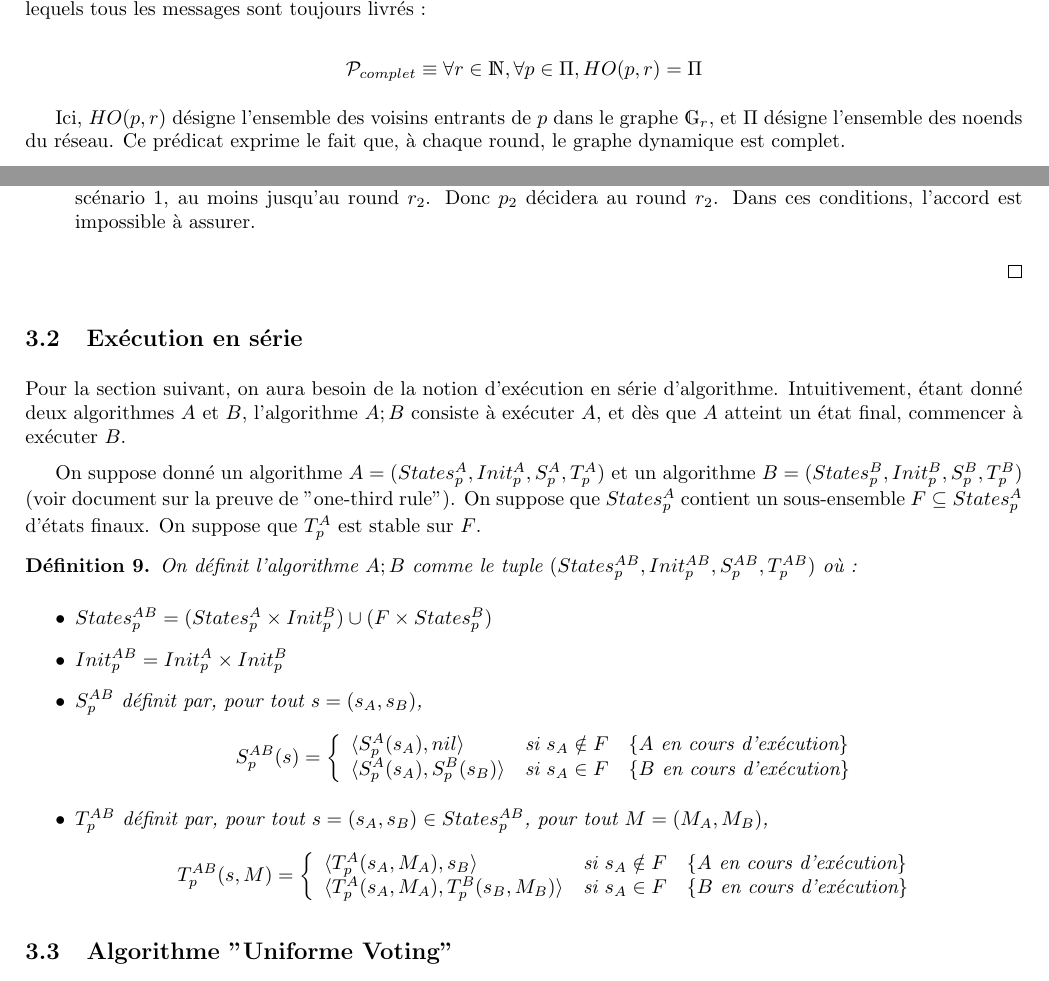
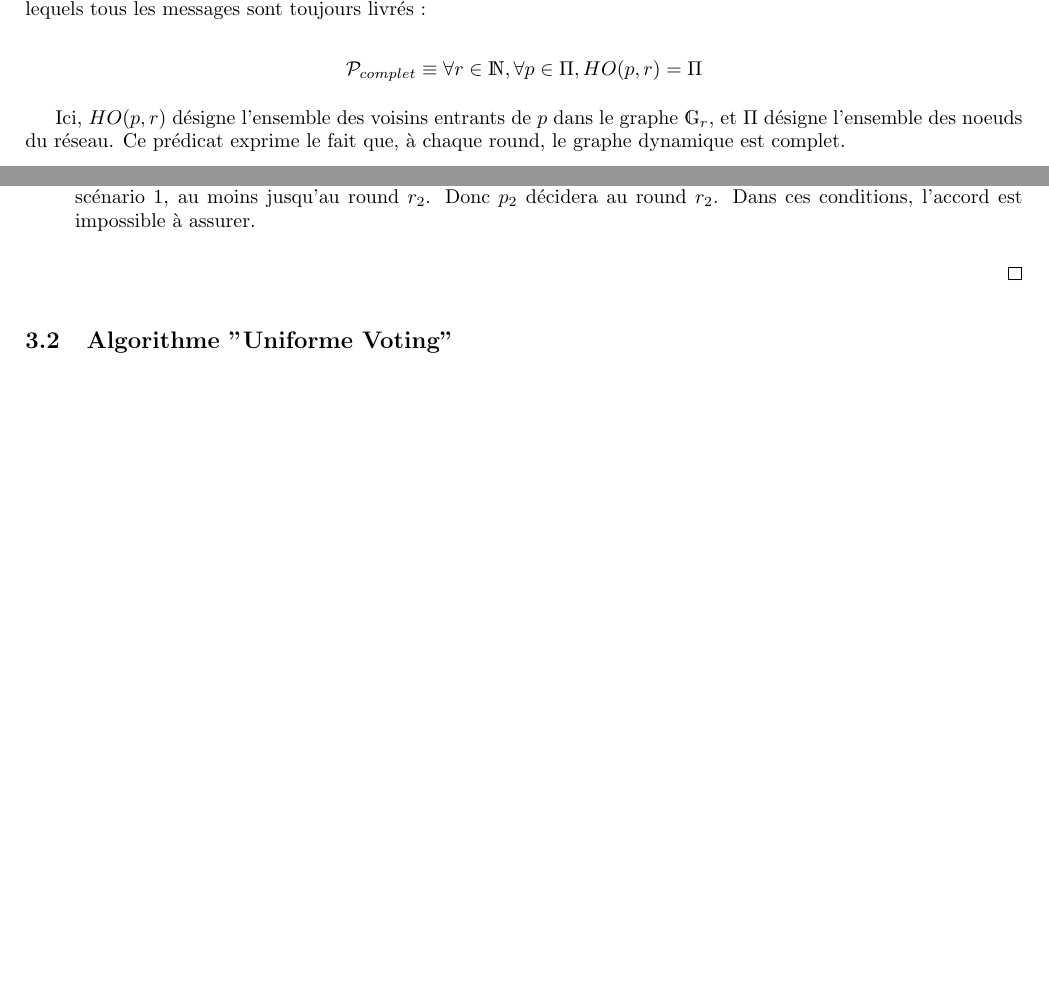
Before and after one commit to louisdm31/asynchroneous_starts_HO_model, a LaTeX document (rapport.tex): two parts of pages 2 and 7 of 13 before the commit and two parts of pages 2 and 7 of 12 after it, joined at a grey line, cut so that both start at the same text, the shorter picture padded with empty space. Compiled offline with pdfLaTeX; a LaTeX package or settings file that is missing is left out.

Commit message:
suppression "exécution en série"

```diff
--- a/rapport.tex
+++ b/rapport.tex
@@ -96,7 +96,7 @@ Par exemple, pour modéliser un système sans aucune panne, il suffit de consid
 
 $$\mathcal{P}_{complet} \equiv \forall r \in \mathds{N}, \forall p \in \Pi, HO(p, r) = \Pi$$
 
-Ici, $HO(p, r)$ désigne l'ensemble des voisins entrants de $p$ dans le graphe $\mathds{G}_r$, et $\Pi$ désigne l'ensemble des noends du réseau.
+Ici, $HO(p, r)$ désigne l'ensemble des voisins entrants de $p$ dans le graphe $\mathds{G}_r$, et $\Pi$ désigne l'ensemble des noeuds du réseau.
 Ce prédicat exprime le fait que, à chaque round, le graphe dynamique est complet.
 
 Certains articles modélisent les pannes par des \emph{crash failures} \cite{dds}.
@@ -365,32 +365,6 @@ Cependant, on montre que si les processus ne connaissent pas la valeur de $k$ te
 
 	\end{description}
 \end{proof}
-
-\subsection{Exécution en série}
-
-Pour la section suivant, on aura besoin de la notion d'exécution en série d'algorithme.
-Intuitivement, étant donné deux algorithmes $A$ et $B$, l'algorithme $A;B$ consiste à exécuter $A$, et dès que $A$ atteint un état final, commencer à exécuter $B$.
-
-On suppose donné un algorithme $A = (States_p^A, Init_p^A, S_p^A, T_p^A)$ et un algorithme $B = (States_p^B, Init_p^B, S_p^B, T_p^B)$ (voir document sur la preuve de "one-third rule").
-On suppose que $States_p^A$ contient un sous-ensemble $F \subseteq States_p^A$ d'états finaux. On suppose que $T_p^A$ est stable sur $F$.
-
-\begin{definition}
-	On définit l'algorithme $A;B$ comme le tuple $(States_p^{AB}, Init_p^{AB}, S_p^{AB}, T_p^{AB})$ où :
-	\begin{itemize}
-
-		\item $States_p^{AB} = (States_p^A \times Init_p^B) \cup (F \times States_p^B)$
-		\item $Init_p^{AB} = Init_p^A \times Init_p^B$
-		\item $S_p^{AB}$ définit par, pour tout $s = (s_A, s_B)$,
-			$$S_p^{AB}(s) = \left \{ \begin{array}{l ll}
-				\langle S_p^A(s_A), nil        \rangle & \mbox{si}~s_A \notin F & \{A~\mbox{en cours d'exécution}\} \\
-				\langle S_p^A(s_A), S_p^B(s_B) \rangle & \mbox{si}~s_A \in F    & \{B~\mbox{en cours d'exécution}\} \end{array} \right$$
-			\item $T_p^{AB}$ définit par, pour tout $s = (s_A, s_B) \in States_p^{AB}$, pour tout $M = (M_A, M_B)$,
-			$$T_p^{AB}(s, M) = \left \{ \begin{array}{l ll}
-				\langle T_p^A(s_A, M_A), s_B             \rangle & \mbox{si}~s_A \notin F & \{A~\mbox{en cours d'exécution}\} \\
-				\langle T_p^A(s_A, M_A), T_p^B(s_B, M_B) \rangle & \mbox{si}~s_A \in F    & \{B~\mbox{en cours d'exécution}\} \end{array} \right$$
-
-	\end{itemize}
-\end{definition}
 
 \subsection{Algorithme "Uniforme Voting"}
 
```
